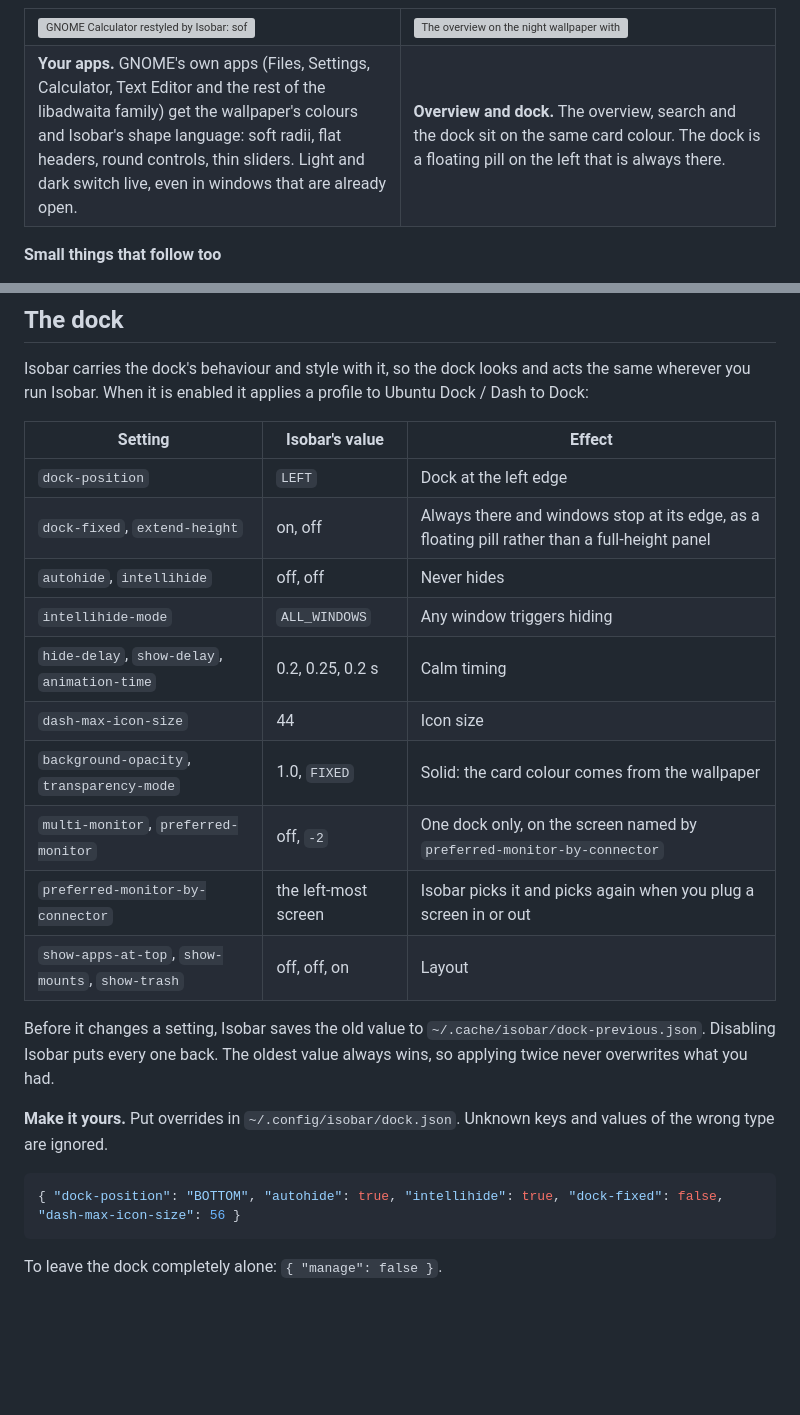
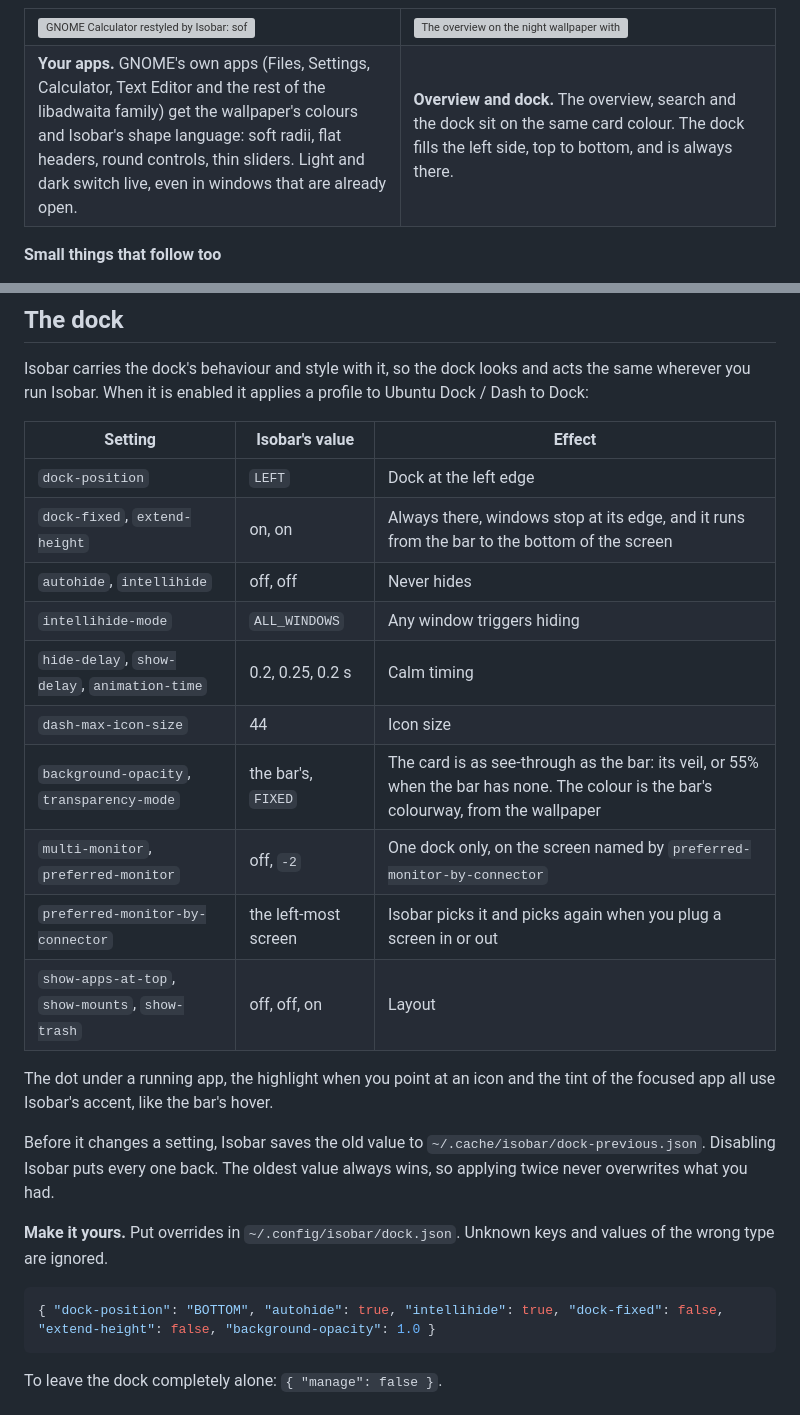
Before and after one commit to CaptainPancakeWithBacon/isobar, a Markdown page: README.md, 2 parts joined by grey strips. Drawn GitHub-style; blank space fills up the shorter version; grey boxes are pictures that could not be loaded.

Commit message:
README: the dock runs top to bottom, with the bar's opacity and the accent

````diff
--- a/README.md
+++ b/README.md
@@ -54,7 +54,7 @@ The same extension on three different wallpapers. These are real screenshots fro
 </tr>
 <tr>
 <td><b>Your apps.</b> GNOME's own apps (Files, Settings, Calculator, Text Editor and the rest of the libadwaita family) get the wallpaper's colours and Isobar's shape language: soft radii, flat headers, round controls, thin sliders. Light and dark switch live, even in windows that are already open.</td>
-<td><b>Overview and dock.</b> The overview, search and the dock sit on the same card colour. The dock is a floating pill on the left that is always there.</td>
+<td><b>Overview and dock.</b> The overview, search and the dock sit on the same card colour. The dock fills the left side, top to bottom, and is always there.</td>
 </tr>
 </table>
 
@@ -117,22 +117,24 @@ Isobar carries the dock's behaviour and style with it, so the dock looks and act
 | Setting | Isobar's value | Effect |
 | --- | --- | --- |
 | `dock-position` | `LEFT` | Dock at the left edge |
-| `dock-fixed`, `extend-height` | on, off | Always there and windows stop at its edge, as a floating pill rather than a full-height panel |
+| `dock-fixed`, `extend-height` | on, on | Always there, windows stop at its edge, and it runs from the bar to the bottom of the screen |
 | `autohide`, `intellihide` | off, off | Never hides |
 | `intellihide-mode` | `ALL_WINDOWS` | Any window triggers hiding |
 | `hide-delay`, `show-delay`, `animation-time` | 0.2, 0.25, 0.2 s | Calm timing |
 | `dash-max-icon-size` | 44 | Icon size |
-| `background-opacity`, `transparency-mode` | 1.0, `FIXED` | Solid: the card colour comes from the wallpaper |
+| `background-opacity`, `transparency-mode` | the bar's, `FIXED` | The card is as see-through as the bar: its veil, or 55% when the bar has none. The colour is the bar's colourway, from the wallpaper |
 | `multi-monitor`, `preferred-monitor` | off, `-2` | One dock only, on the screen named by `preferred-monitor-by-connector` |
 | `preferred-monitor-by-connector` | the left-most screen | Isobar picks it and picks again when you plug a screen in or out |
 | `show-apps-at-top`, `show-mounts`, `show-trash` | off, off, on | Layout |
+
+The dot under a running app, the highlight when you point at an icon and the tint of the focused app all use Isobar's accent, like the bar's hover.
 
 Before it changes a setting, Isobar saves the old value to `~/.cache/isobar/dock-previous.json`. Disabling Isobar puts every one back. The oldest value always wins, so applying twice never overwrites what you had.
 
 **Make it yours.** Put overrides in `~/.config/isobar/dock.json`. Unknown keys and values of the wrong type are ignored.
 
 ```jsonc
-{ "dock-position": "BOTTOM", "autohide": true, "intellihide": true, "dock-fixed": false, "dash-max-icon-size": 56 }
+{ "dock-position": "BOTTOM", "autohide": true, "intellihide": true, "dock-fixed": false, "extend-height": false, "background-opacity": 1.0 }
 ```
 
 To leave the dock completely alone: `{ "manage": false }`.
````
